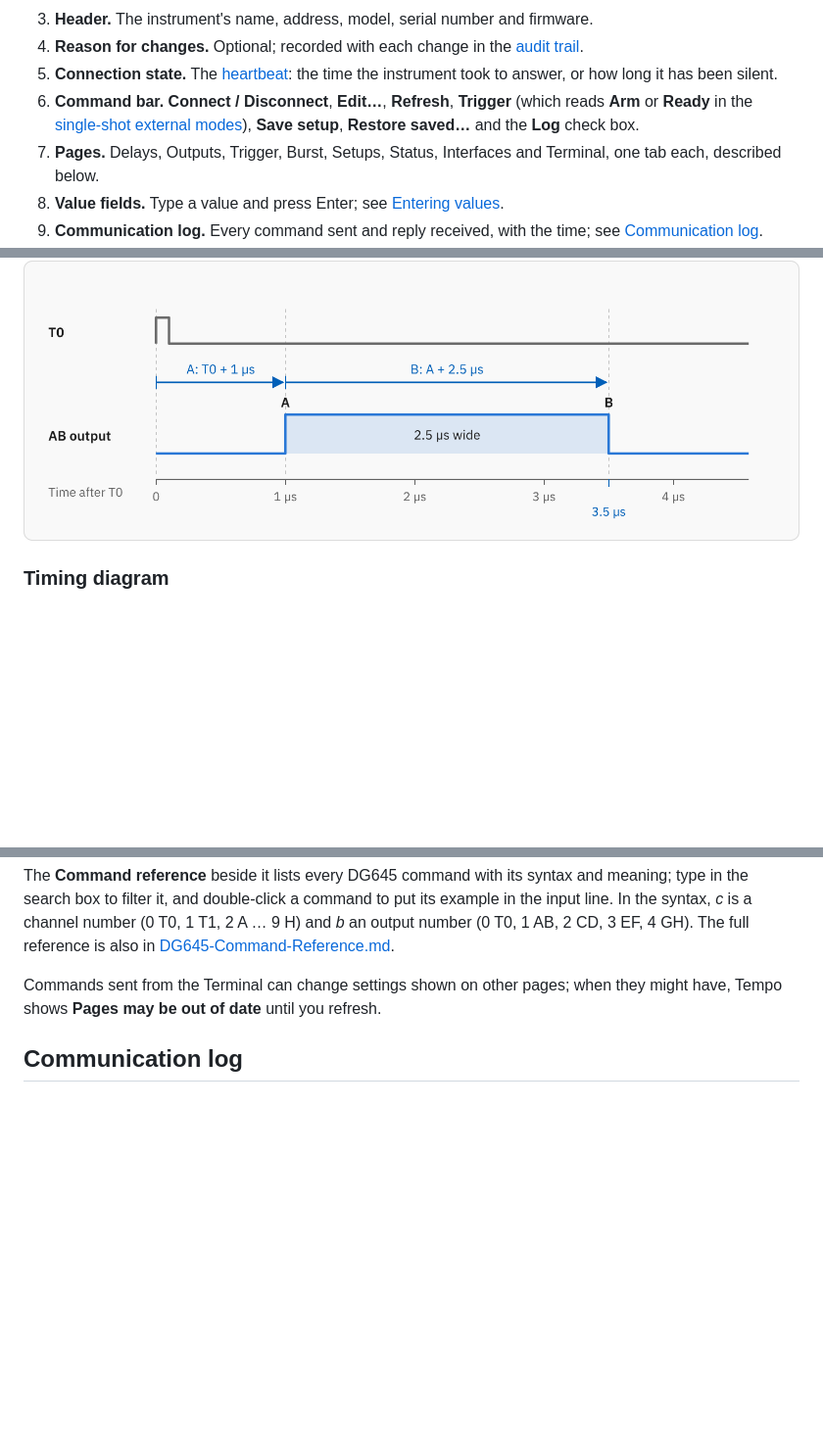
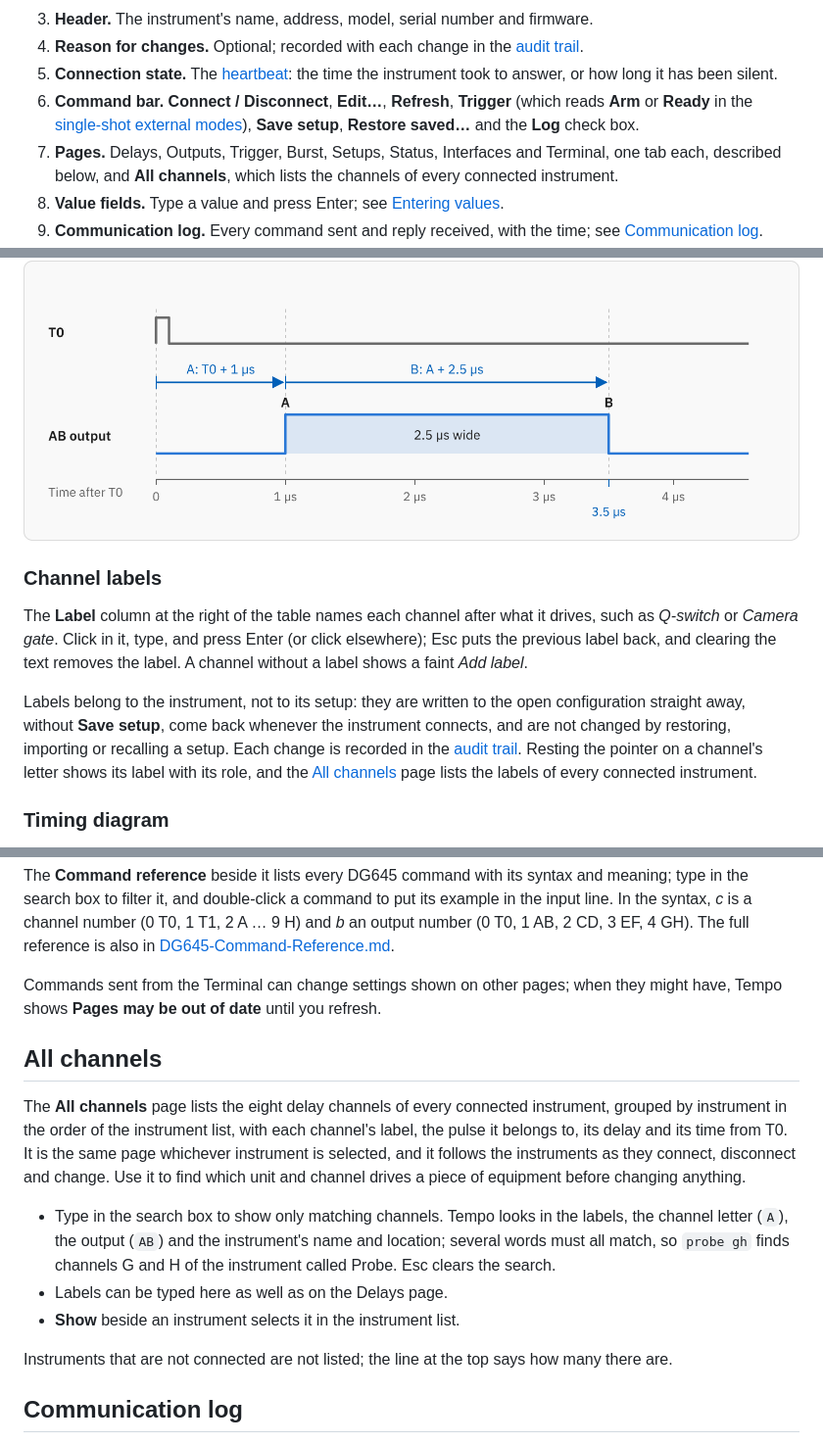
Before and after one commit to samwells2000/Standford-Controller, a Markdown page: docs/USER-GUIDE.md, 3 parts joined by grey strips. Shown at 98% size. Rendered like a GitHub page; blank space fills up the shorter version.

```diff
--- a/docs/USER-GUIDE.md
+++ b/docs/USER-GUIDE.md
@@ -69,7 +69,7 @@ Easiest of all is **Find on network…**, which looks for DG645s on this compute
 4. **Reason for changes.** Optional; recorded with each change in the [audit trail](#reason-for-changes).
 5. **Connection state.** The [heartbeat](#heartbeat-and-alerts): the time the instrument took to answer, or how long it has been silent.
 6. **Command bar.** **Connect / Disconnect**, **Edit…**, **Refresh**, **Trigger** (which reads **Arm** or **Ready** in the [single-shot external modes](#single-shot-and-arming)), **Save setup**, **Restore saved…** and the **Log** check box.
-7. **Pages.** Delays, Outputs, Trigger, Burst, Setups, Status, Interfaces and Terminal, one tab each, described below.
+7. **Pages.** Delays, Outputs, Trigger, Burst, Setups, Status, Interfaces and Terminal, one tab each, described below, and **All channels**, which lists the channels of every connected instrument.
 8. **Value fields.** Type a value and press Enter; see [Entering values](#entering-values).
 9. **Communication log.** Every command sent and reply received, with the time; see [Communication log](#communication-log).
 10. **Status bar.** The connection state, the trigger source and rate (with a green **Ready** while a single shot is armed), whether burst mode is on, **Setup not saved** when the instrument's settings have changed since its setup was last saved, the latest message, and the name of the open configuration. **Portable** appears when you are running the portable program.
@@ -282,6 +282,12 @@ To set a delay, type it in **Delay** and press Enter. To make a channel follow a
 
 ![Timing of the example: T0 at 0, A one microsecond after T0, B 2.5 microseconds after A, so the AB output is a 2.5 µs pulse from 1 µs to 3.5 µs.](images/delays.png)
 
+### Channel labels
+
+The **Label** column at the right of the table names each channel after what it drives, such as *Q-switch* or *Camera gate*. Click in it, type, and press Enter (or click elsewhere); Esc puts the previous label back, and clearing the text removes the label. A channel without a label shows a faint *Add label*.
+
+Labels belong to the instrument, not to its setup: they are written to the open configuration straight away, without **Save setup**, come back whenever the instrument connects, and are not changed by restoring, importing or recalling a setup. Each change is recorded in the [audit trail](#audit-trail). Resting the pointer on a channel's letter shows its label with its role, and the [All channels](#all-channels) page lists the labels of every connected instrument.
+
 ### Timing diagram
 
 Below the table, the diagram draws T0 and the four outputs on one time axis, from T0 to just after the last edge, with each pulse's start and end channel above it and its width beside it. Outputs set to negative polarity are drawn upside down, as they appear on an oscilloscope.
@@ -419,6 +425,16 @@ The **Command reference** beside it lists every DG645 command with its syntax an
 
 Commands sent from the Terminal can change settings shown on other pages; when they might have, Tempo shows **Pages may be out of date** until you refresh.
 
+## All channels
+
+The **All channels** page lists the eight delay channels of every connected instrument, grouped by instrument in the order of the instrument list, with each channel's label, the pulse it belongs to, its delay and its time from T0. It is the same page whichever instrument is selected, and it follows the instruments as they connect, disconnect and change. Use it to find which unit and channel drives a piece of equipment before changing anything.
+
+- Type in the search box to show only matching channels. Tempo looks in the labels, the channel letter (`A`), the output (`AB`) and the instrument's name and location; several words must all match, so `probe gh` finds channels G and H of the instrument called Probe. Esc clears the search.
+- Labels can be typed here as well as on the Delays page.
+- **Show** beside an instrument selects it in the instrument list.
+
+Instruments that are not connected are not listed; the line at the top says how many there are.
+
 ## Communication log
 
 The log under the pages records every command sent (→), reply received (←), error (✕) and connection event, with the time to the millisecond. Untick **Commands and replies** to show only connection events and errors. **Copy** puts the whole log on the clipboard and **Save…** writes it to a text file, which is the most useful thing to include when reporting a problem.
```
Also changed, not shown: other parts of docs/USER-GUIDE.md (+1 -1 lines), README.md (+4 -0 lines), docs/screenshots/all-channels.jpg (added), docs/screenshots/channel-labels.jpg (added), 16 other files.
